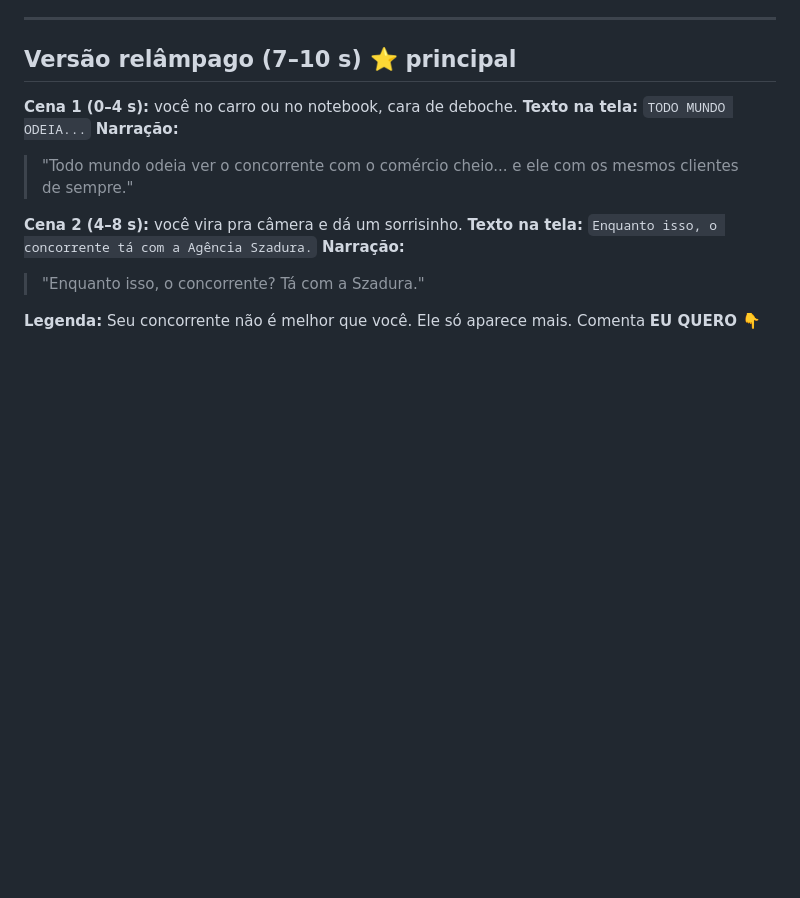
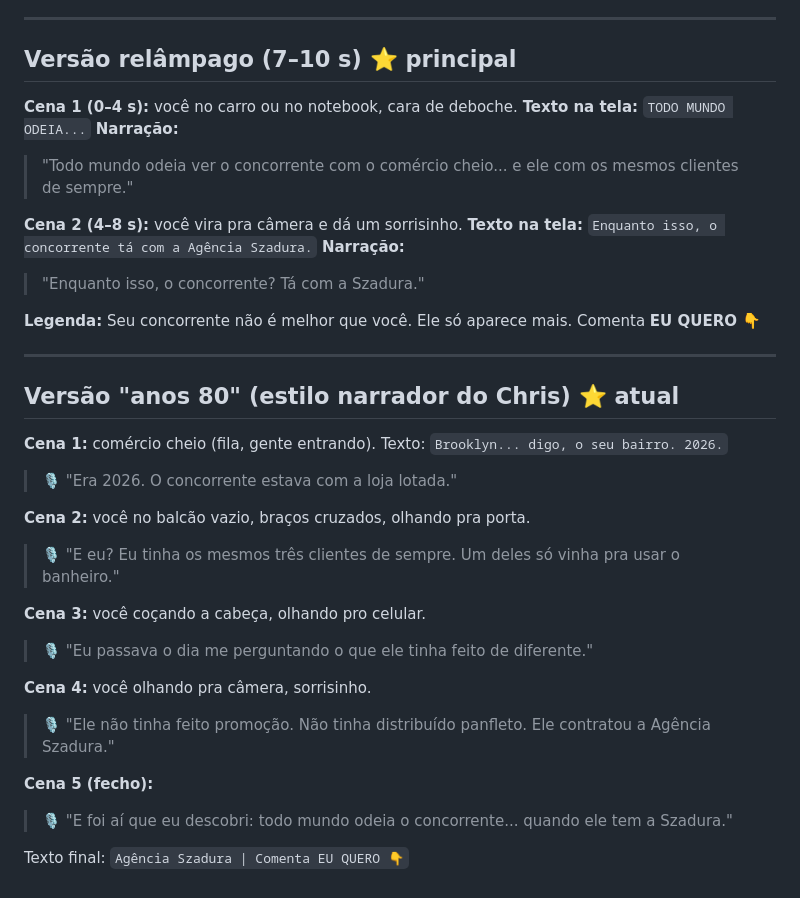
Before and after one commit to agenciaadflow/Ag-ncia-AdFlow-, a Markdown page: conteudo/roteiros/todo-mundo-odeia-trafego.md, the part around the change. Rendered like a GitHub page; blank space fills up the shorter version.

Commit message:
Roteiro: versão no estilo narrador anos 80
Co-Authored-By: Claude Opus 5.5 <noreply@anthropic.com>
Claude-Session: https://claude.ai/code/session_01Cdq3fPBjD2PgrVp1BVdQCV

```diff
--- a/conteudo/roteiros/todo-mundo-odeia-trafego.md
+++ b/conteudo/roteiros/todo-mundo-odeia-trafego.md
@@ -88,3 +88,23 @@ Cortes rápidos de 2–3 s cada. Você reage em silêncio (cara de deboche, revi
 > "Enquanto isso, o concorrente? Tá com a Szadura."
 
 **Legenda:** Seu concorrente não é melhor que você. Ele só aparece mais. Comenta **EU QUERO** 👇
+
+---
+
+## Versão "anos 80" (estilo narrador do Chris) ⭐ atual
+**Cena 1:** comércio cheio (fila, gente entrando). Texto: `Brooklyn... digo, o seu bairro. 2026.`
+> 🎙️ "Era 2026. O concorrente estava com a loja lotada."
+
+**Cena 2:** você no balcão vazio, braços cruzados, olhando pra porta.
+> 🎙️ "E eu? Eu tinha os mesmos três clientes de sempre. Um deles só vinha pra usar o banheiro."
+
+**Cena 3:** você coçando a cabeça, olhando pro celular.
+> 🎙️ "Eu passava o dia me perguntando o que ele tinha feito de diferente."
+
+**Cena 4:** você olhando pra câmera, sorrisinho.
+> 🎙️ "Ele não tinha feito promoção. Não tinha distribuído panfleto. Ele contratou a Agência Szadura."
+
+**Cena 5 (fecho):**
+> 🎙️ "E foi aí que eu descobri: todo mundo odeia o concorrente... quando ele tem a Szadura."
+
+Texto final: `Agência Szadura | Comenta EU QUERO 👇`
```
